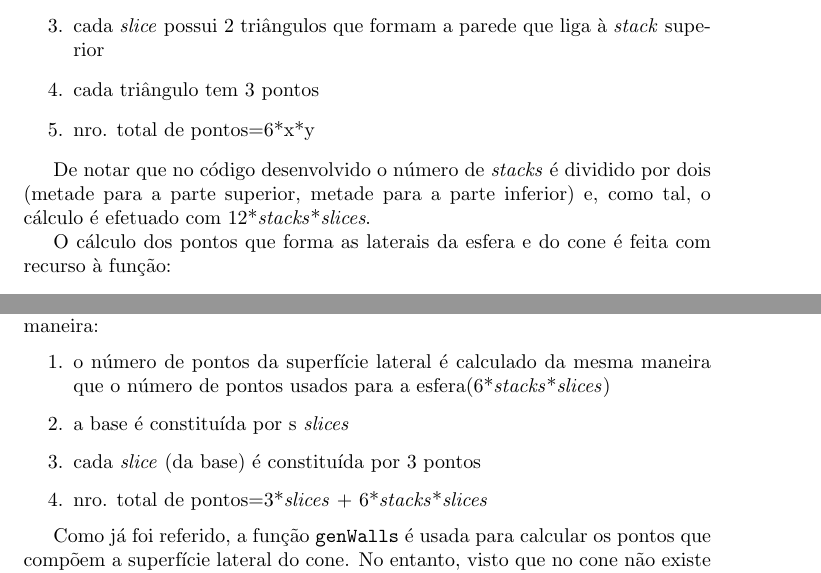
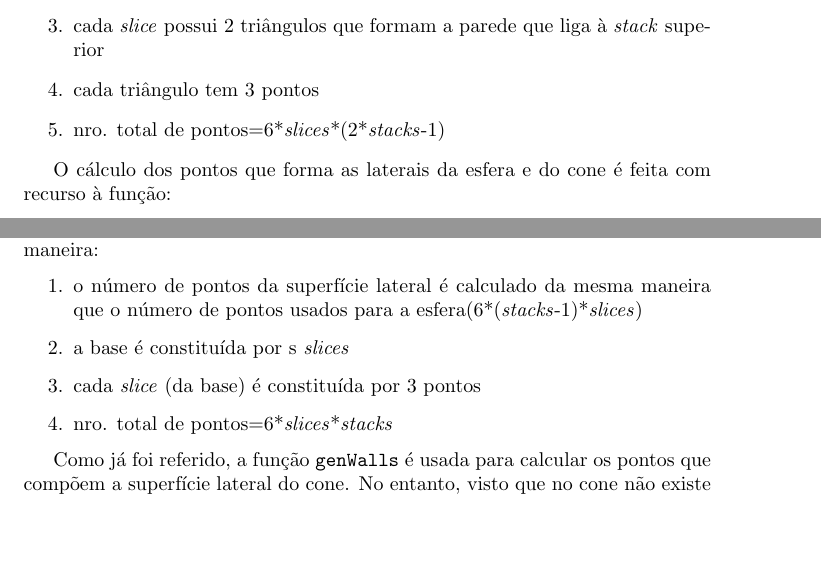
Before and after one commit to jcm300/3DEngine, a LaTeX document (tex/relatorio.tex): two parts of pages 11 and 14 of 28, joined at a grey line, cut so that both start at the same text, the shorter picture padded with empty space. Compiled offline with pdfLaTeX.

Commit message:
Sphere and cone number of vertices calculation fix

```diff
--- a/tex/relatorio.tex
+++ b/tex/relatorio.tex
@@ -203,11 +203,8 @@ A esfera é o modelo mais complexo dos envolvidos. Neste modelo, mais uma vez, o
     \item cada \textit{stack} é formada por x \textit{slices}
     \item cada \textit{slice} possui 2 triângulos que formam a parede que liga à \textit{stack} superior
     \item cada triângulo tem 3 pontos
-    \item nro. total de pontos=6*x*y
+    \item nro. total de pontos=6*\textit{slices}*(2*\textit{stacks}-1)
 \end{enumerate}
-
-De notar que no código desenvolvido o número de \textit{stacks} é dividido por dois (metade para a parte superior, metade para a parte inferior) e, como tal, o cálculo é efetuado com 12*\textit{stacks}*\textit{slices}.
-
 
 O cálculo dos pontos que forma as laterais da esfera e do cone é feita com recurso à função:
 \begin{Verbatim}
@@ -284,10 +281,10 @@ Este mesmo processo é depois aplicado à metade inferior da esfera, permitindo
 \subsection{Cone (Cone)}
 O cone, tal como a esfera, é um dos modelos mais complexos, tanto em termos de cálculo dos pontos necessários como também da quantidade dos mesmos. No caso do cone, o centro da base foi colocado na origem do referencial. O número de pontos necessário à configuração do modelo do cone é calculado da seguinte maneira:
 \begin{enumerate}
-    \item o número de pontos da superfície lateral é calculado da mesma maneira que o número de pontos usados para a esfera(6*\textit{stacks}*\textit{slices})
+    \item o número de pontos da superfície lateral é calculado da mesma maneira que o número de pontos usados para a esfera(6*(\textit{stacks}-1)*\textit{slices})
     \item a base é constituída por s \textit{slices}
     \item cada \textit{slice} (da base) é constituída por 3 pontos
-    \item nro. total de pontos=3*\textit{slices} + 6*\textit{stacks}*\textit{slices}
+    \item nro. total de pontos=6*\textit{slices}*\textit{stacks}
 \end{enumerate}
 
 Como já foi referido, a função \texttt{genWalls} é usada para calcular os pontos que compõem a superfície lateral do cone. No entanto, visto que no cone não existe a noção de raio, não é necessário normalizar os pontos, isto é conseguido através do parâmetro \texttt{deltaH} que corresponde à variação no eixo dos yy entre \textit{stacks} consecutivas e que, no caso da esfera, é igual ao valor de deltaR (variação do raio entre \textit{stacks} consecutivas) sendo por isso passado um valor menor ou igual a 0 caso se trate da metade superior ou inferior respetivamente, permitindo assim a seguinte condição:
```
Also changed, not shown: 1 other file.
